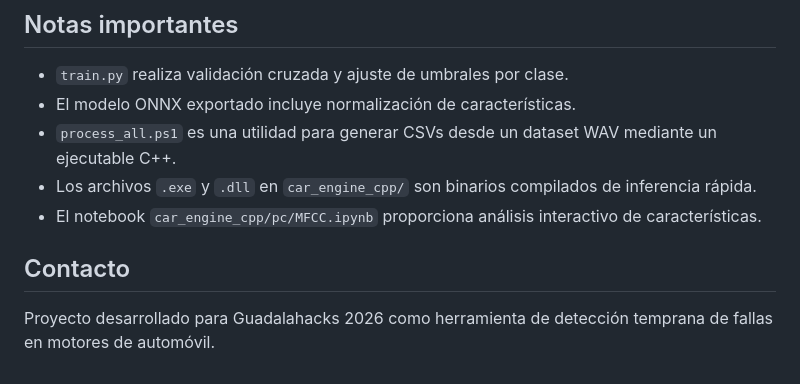
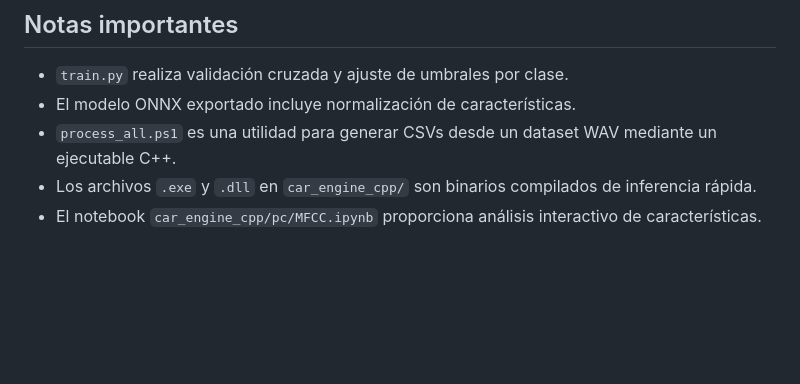
Before and after one commit to SaraRiveraMendez/EN-RUUMBIZA, a Markdown page: README.md, the part around the change. Drawn GitHub-style; blank space fills up the shorter version.

```diff
--- a/README.md
+++ b/README.md
@@ -211,7 +211,3 @@ El proyecto está diseñado con una arquitectura multi-capas:
 - `process_all.ps1` es una utilidad para generar CSVs desde un dataset WAV mediante un ejecutable C++.
 - Los archivos `.exe` y `.dll` en `car_engine_cpp/` son binarios compilados de inferencia rápida.
 - El notebook `car_engine_cpp/pc/MFCC.ipynb` proporciona análisis interactivo de características.
-
-## Contacto
-
-Proyecto desarrollado para Guadalahacks 2026 como herramienta de detección temprana de fallas en motores de automóvil.
```
